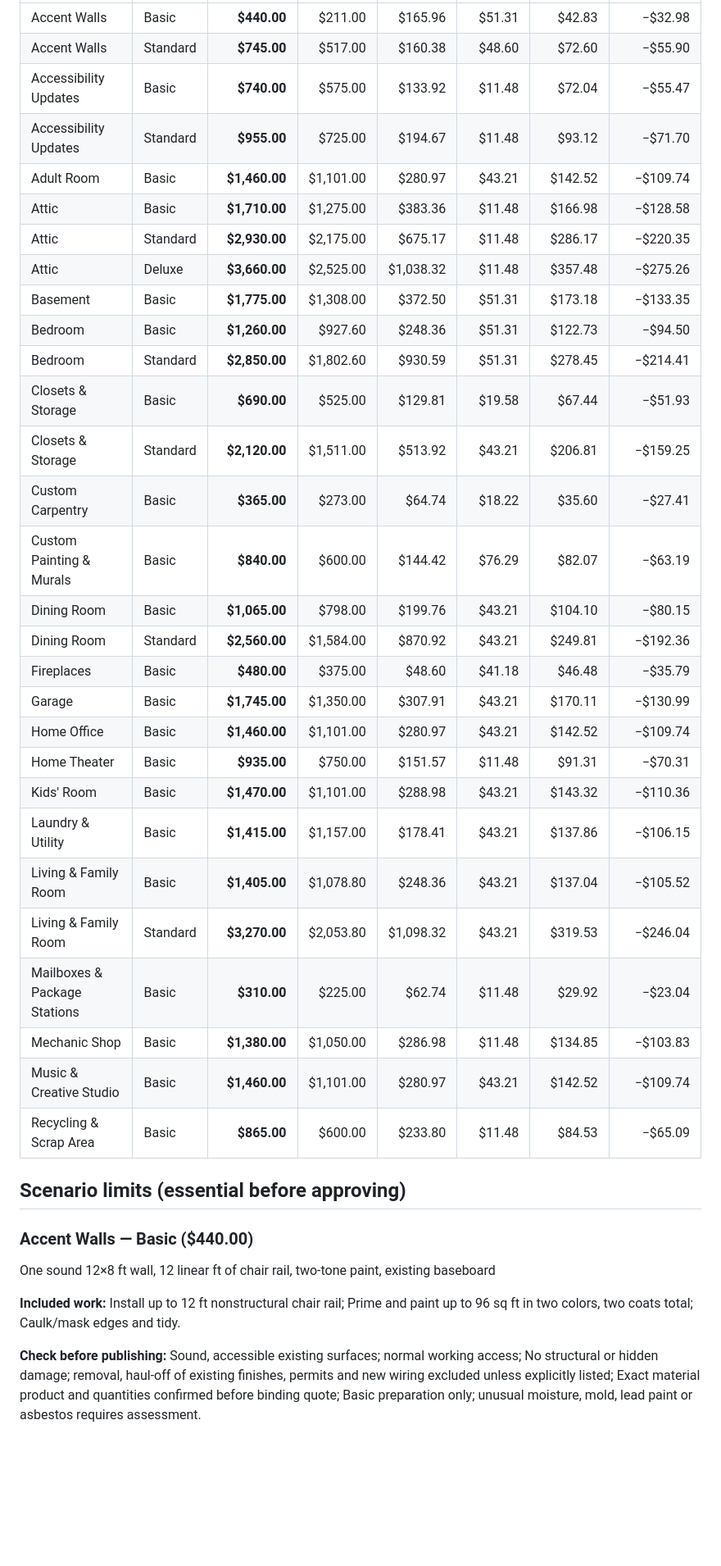
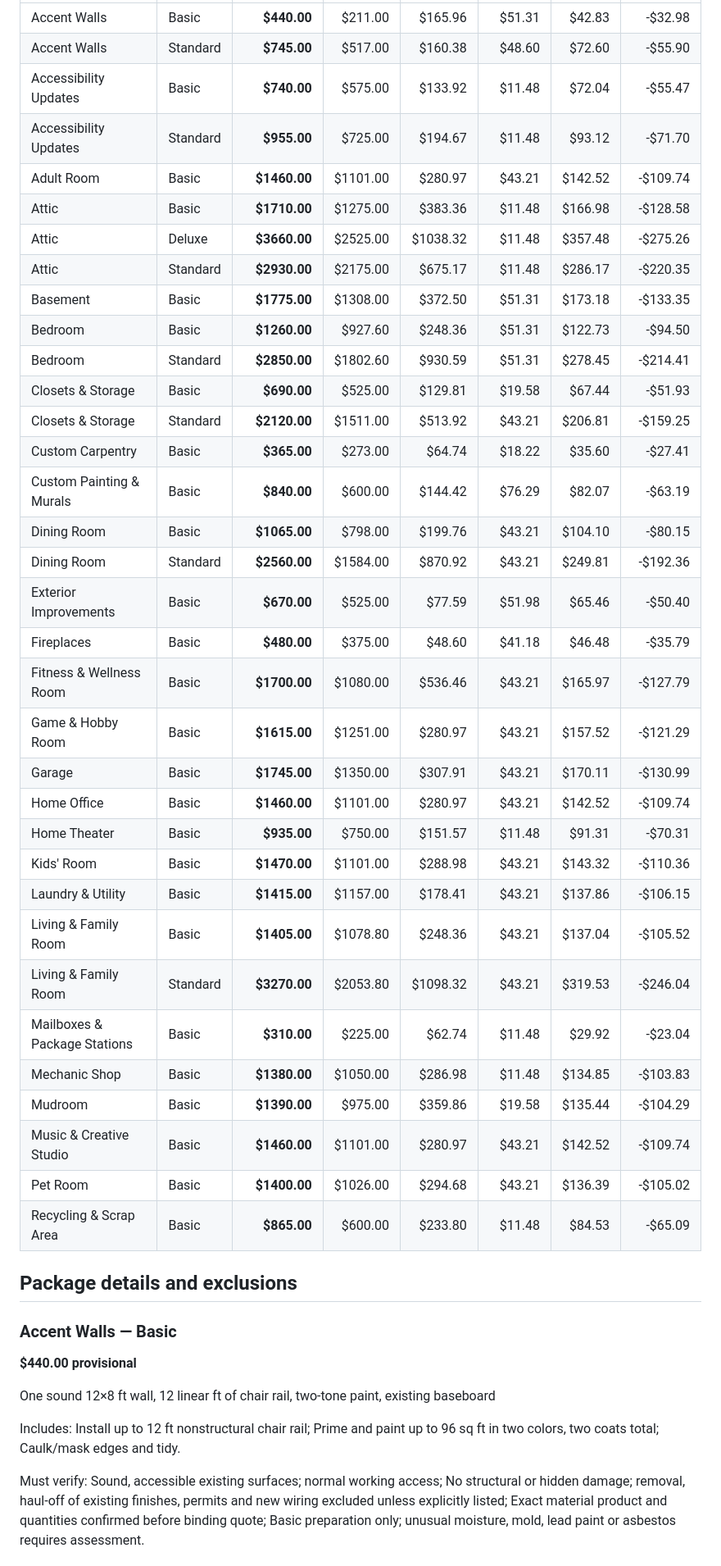
Before and after one commit to nikkikitchen/niksremodeling-website, a Markdown page: docs/PRICING-REVIEW-2026-11-08.md, the part around one of its changes. Shown at 82% size. Drawn GitHub-style; blank space fills up the shorter version.

Commit message:
Update owner-readable review with 34 draft scenarios and complete price gaps

```diff
--- a/docs/PRICING-REVIEW-2026-11-08.md
+++ b/docs/PRICING-REVIEW-2026-11-08.md
@@ -19,41 +14,47 @@
 |---|---|---:|---:|---:|---:|---:|---:|
-| Accent Walls | Basic | **$440.00** | $211.00 | $165.96 | $51.31 | $42.83 | −$32.98 |
-| Accent Walls | Standard | **$745.00** | $517.00 | $160.38 | $48.60 | $72.60 | −$55.90 |
-| Accessibility Updates | Basic | **$740.00** | $575.00 | $133.92 | $11.48 | $72.04 | −$55.47 |
-| Accessibility Updates | Standard | **$955.00** | $725.00 | $194.67 | $11.48 | $93.12 | −$71.70 |
-| Adult Room | Basic | **$1,460.00** | $1,101.00 | $280.97 | $43.21 | $142.52 | −$109.74 |
-| Attic | Basic | **$1,710.00** | $1,275.00 | $383.36 | $11.48 | $166.98 | −$128.58 |
-| Attic | Standard | **$2,930.00** | $2,175.00 | $675.17 | $11.48 | $286.17 | −$220.35 |
-| Attic | Deluxe | **$3,660.00** | $2,525.00 | $1,038.32 | $11.48 | $357.48 | −$275.26 |
-| Basement | Basic | **$1,775.00** | $1,308.00 | $372.50 | $51.31 | $173.18 | −$133.35 |
-| Bedroom | Basic | **$1,260.00** | $927.60 | $248.36 | $51.31 | $122.73 | −$94.50 |
-| Bedroom | Standard | **$2,850.00** | $1,802.60 | $930.59 | $51.31 | $278.45 | −$214.41 |
-| Closets & Storage | Basic | **$690.00** | $525.00 | $129.81 | $19.58 | $67.44 | −$51.93 |
-| Closets & Storage | Standard | **$2,120.00** | $1,511.00 | $513.92 | $43.21 | $206.81 | −$159.25 |
-| Custom Carpentry | Basic | **$365.00** | $273.00 | $64.74 | $18.22 | $35.60 | −$27.41 |
-| Custom Painting & Murals | Basic | **$840.00** | $600.00 | $144.42 | $76.29 | $82.07 | −$63.19 |
-| Dining Room | Basic | **$1,065.00** | $798.00 | $199.76 | $43.21 | $104.10 | −$80.15 |
-| Dining Room | Standard | **$2,560.00** | $1,584.00 | $870.92 | $43.21 | $249.81 | −$192.36 |
-| Fireplaces | Basic | **$480.00** | $375.00 | $48.60 | $41.18 | $46.48 | −$35.79 |
-| Garage | Basic | **$1,745.00** | $1,350.00 | $307.91 | $43.21 | $170.11 | −$130.99 |
-| Home Office | Basic | **$1,460.00** | $1,101.00 | $280.97 | $43.21 | $142.52 | −$109.74 |
-| Home Theater | Basic | **$935.00** | $750.00 | $151.57 | $11.48 | $91.31 | −$70.31 |
-| Kids' Room | Basic | **$1,470.00** | $1,101.00 | $288.98 | $43.21 | $143.32 | −$110.36 |
-| Laundry & Utility | Basic | **$1,415.00** | $1,157.00 | $178.41 | $43.21 | $137.86 | −$106.15 |
-| Living & Family Room | Basic | **$1,405.00** | $1,078.80 | $248.36 | $43.21 | $137.04 | −$105.52 |
-| Living & Family Room | Standard | **$3,270.00** | $2,053.80 | $1,098.32 | $43.21 | $319.53 | −$246.04 |
-| Mailboxes & Package Stations | Basic | **$310.00** | $225.00 | $62.74 | $11.48 | $29.92 | −$23.04 |
-| Mechanic Shop | Basic | **$1,380.00** | $1,050.00 | $286.98 | $11.48 | $134.85 | −$103.83 |
-| Music & Creative Studio | Basic | **$1,460.00** | $1,101.00 | $280.97 | $43.21 | $142.52 | −$109.74 |
-| Recycling & Scrap Area | Basic | **$865.00** | $600.00 | $233.80 | $11.48 | $84.53 | −$65.09 |
+| Accent Walls | Basic | **$440.00** | $211.00 | $165.96 | $51.31 | $42.83 | -$32.98 |
+| Accent Walls | Standard | **$745.00** | $517.00 | $160.38 | $48.60 | $72.60 | -$55.90 |
+| Accessibility Updates | Basic | **$740.00** | $575.00 | $133.92 | $11.48 | $72.04 | -$55.47 |
+| Accessibility Updates | Standard | **$955.00** | $725.00 | $194.67 | $11.48 | $93.12 | -$71.70 |
+| Adult Room | Basic | **$1460.00** | $1101.00 | $280.97 | $43.21 | $142.52 | -$109.74 |
+| Attic | Basic | **$1710.00** | $1275.00 | $383.36 | $11.48 | $166.98 | -$128.58 |
+| Attic | Deluxe | **$3660.00** | $2525.00 | $1038.32 | $11.48 | $357.48 | -$275.26 |
+| Attic | Standard | **$2930.00** | $2175.00 | $675.17 | $11.48 | $286.17 | -$220.35 |
+| Basement | Basic | **$1775.00** | $1308.00 | $372.50 | $51.31 | $173.18 | -$133.35 |
+| Bedroom | Basic | **$1260.00** | $927.60 | $248.36 | $51.31 | $122.73 | -$94.50 |
+| Bedroom | Standard | **$2850.00** | $1802.60 | $930.59 | $51.31 | $278.45 | -$214.41 |
+| Closets & Storage | Basic | **$690.00** | $525.00 | $129.81 | $19.58 | $67.44 | -$51.93 |
+| Closets & Storage | Standard | **$2120.00** | $1511.00 | $513.92 | $43.21 | $206.81 | -$159.25 |
+| Custom Carpentry | Basic | **$365.00** | $273.00 | $64.74 | $18.22 | $35.60 | -$27.41 |
+| Custom Painting & Murals | Basic | **$840.00** | $600.00 | $144.42 | $76.29 | $82.07 | -$63.19 |
+| Dining Room | Basic | **$1065.00** | $798.00 | $199.76 | $43.21 | $104.10 | -$80.15 |
+| Dining Room | Standard | **$2560.00** | $1584.00 | $870.92 | $43.21 | $249.81 | -$192.36 |
+| Exterior Improvements | Basic | **$670.00** | $525.00 | $77.59 | $51.98 | $65.46 | -$50.40 |
+| Fireplaces | Basic | **$480.00** | $375.00 | $48.60 | $41.18 | $46.48 | -$35.79 |
+| Fitness & Wellness Room | Basic | **$1700.00** | $1080.00 | $536.46 | $43.21 | $165.97 | -$127.79 |
+| Game & Hobby Room | Basic | **$1615.00** | $1251.00 | $280.97 | $43.21 | $157.52 | -$121.29 |
+| Garage | Basic | **$1745.00** | $1350.00 | $307.91 | $43.21 | $170.11 | -$130.99 |
+| Home Office | Basic | **$1460.00** | $1101.00 | $280.97 | $43.21 | $142.52 | -$109.74 |
+| Home Theater | Basic | **$935.00** | $750.00 | $151.57 | $11.48 | $91.31 | -$70.31 |
+| Kids' Room | Basic | **$1470.00** | $1101.00 | $288.98 | $43.21 | $143.32 | -$110.36 |
+| Laundry & Utility | Basic | **$1415.00** | $1157.00 | $178.41 | $43.21 | $137.86 | -$106.15 |
+| Living & Family Room | Basic | **$1405.00** | $1078.80 | $248.36 | $43.21 | $137.04 | -$105.52 |
+| Living & Family Room | Standard | **$3270.00** | $2053.80 | $1098.32 | $43.21 | $319.53 | -$246.04 |
+| Mailboxes & Package Stations | Basic | **$310.00** | $225.00 | $62.74 | $11.48 | $29.92 | -$23.04 |
+| Mechanic Shop | Basic | **$1380.00** | $1050.00 | $286.98 | $11.48 | $134.85 | -$103.83 |
+| Mudroom | Basic | **$1390.00** | $975.00 | $359.86 | $19.58 | $135.44 | -$104.29 |
+| Music & Creative Studio | Basic | **$1460.00** | $1101.00 | $280.97 | $43.21 | $142.52 | -$109.74 |
+| Pet Room | Basic | **$1400.00** | $1026.00 | $294.68 | $43.21 | $136.39 | -$105.02 |
+| Recycling & Scrap Area | Basic | **$865.00** | $600.00 | $233.80 | $11.48 | $84.53 | -$65.09 |
 
-## Scenario limits (essential before approving)
+## Package details and exclusions
 
-### Accent Walls — Basic ($440.00)
+### Accent Walls — Basic
+**$440.00 provisional**
 
 One sound 12×8 ft wall, 12 linear ft of chair rail, two-tone paint, existing baseboard
 
-**Included work:** Install up to 12 ft nonstructural chair rail; Prime and paint up to 96 sq ft in two colors, two coats total; Caulk/mask edges and tidy.
+Includes: Install up to 12 ft nonstructural chair rail; Prime and paint up to 96 sq ft in two colors, two coats total; Caulk/mask edges and tidy.
 
-**Check before publishing:** Sound, accessible existing surfaces; normal working access; No structural or hidden damage; removal, haul-off of existing finishes, permits and new wiring excluded unless explicitly listed; Exact material product and quantities confirmed before binding quote; Basic preparation only; unusual moisture, mold, lead paint or asbestos requires assessment.
+Must verify: Sound, accessible existing surfaces; normal working access; No structural or hidden damage; removal, haul-off of existing finishes, permits and new wiring excluded unless explicitly listed; Exact material product and quantities confirmed before binding quote; Basic preparation only; unusual moisture, mold, lead paint or asbestos requires assessment.
 
```
Also changed, not shown: other parts of docs/PRICING-REVIEW-2026-11-08.md (+199 -138 lines).
